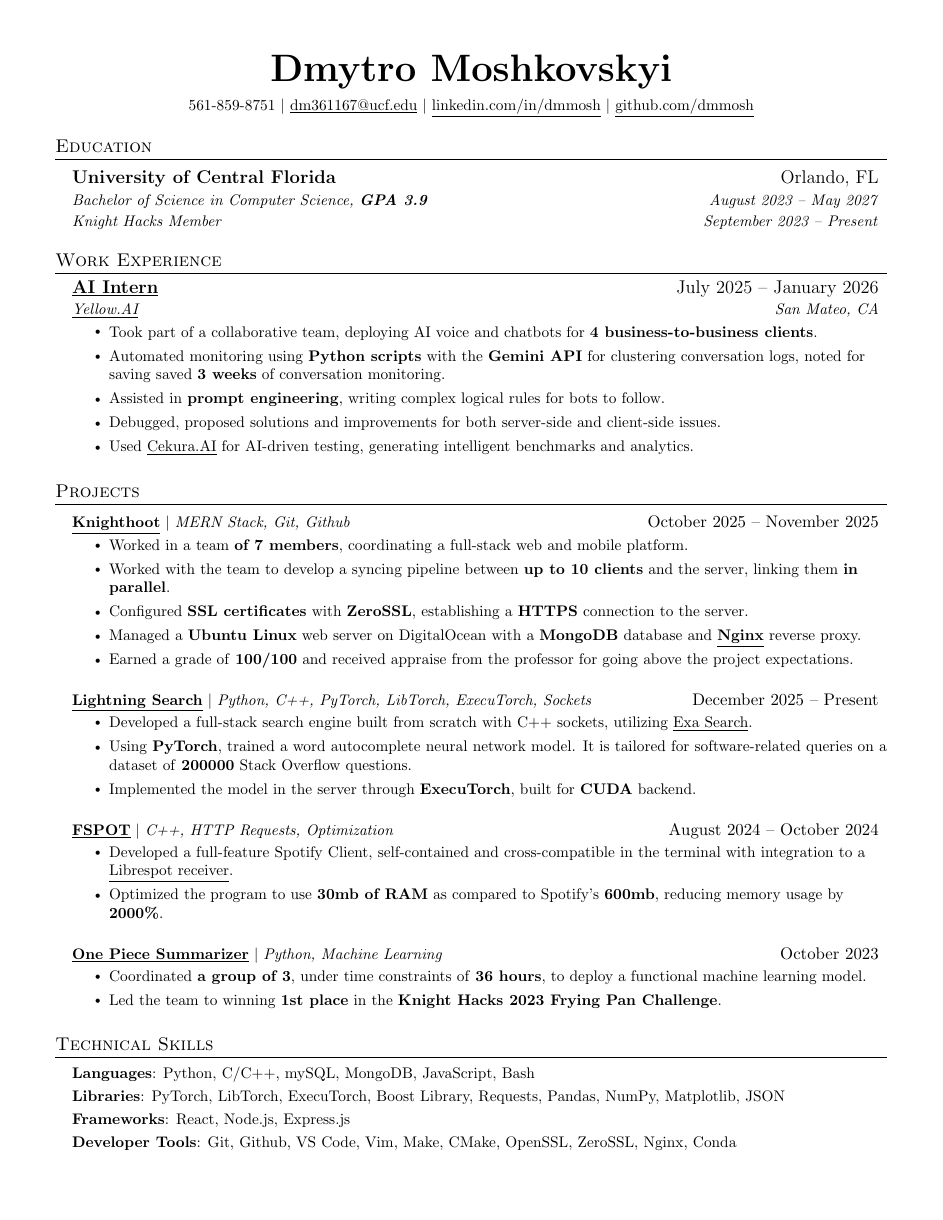
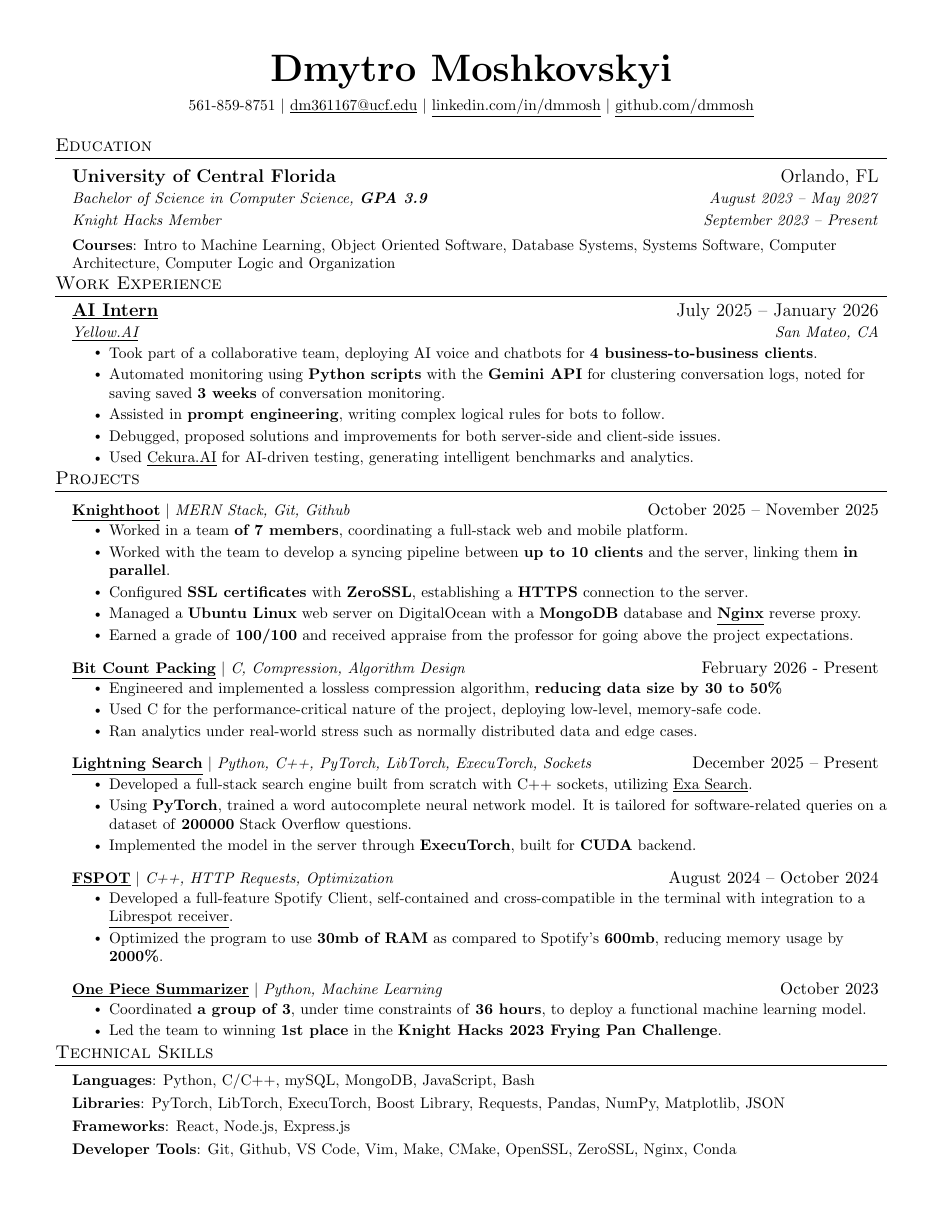
Before and after one commit to dmmosh/resume, a LaTeX CV (resume.tex): the whole page. Compiled offline with pdfLaTeX.

Commit message:
updated resume supplementary files

```diff
--- a/resume.tex
+++ b/resume.tex
@@ -78,13 +78,14 @@
     \end{tabular*}\vspace{0pt}
 }
 
-\newcommand{\resumeWorkSubheading}[6]{
+\newcommand{\resumeWorkSubheading}[8]{
   \vspace{0pt}\item\large
     \begin{tabular*}{0.97\textwidth}[t]{l@{\extracolsep{\fill}}r}
       \textbf{#1} & #2 \\
       \textit{\small#3} & \textit{\small #4} \\
       \textit{\small #5} & \textit{\small #6}\\
-    \end{tabular*}\vspace{0pt}
+    \end{tabular*}\vspace{4pt}
+    \small{\textbf{#7}}: #8
 }
 
 \newcommand{\resumeSubSubheading}[2]{
@@ -106,9 +107,9 @@
 \renewcommand\labelitemii{$\vcenter{\hbox{\tiny$\bullet$}}$}
 
 \newcommand{\resumeSubHeadingListStart}{\begin{itemize}[leftmargin=0.15in, label={}]}
-\newcommand{\resumeSubHeadingListEnd}{\end{itemize}\vspace{-12pt}}
+\newcommand{\resumeSubHeadingListEnd}{\end{itemize}\vspace{-18pt}}
 \newcommand{\resumeItemListStart}{\begin{itemize}\vspace{-6pt}}
-\newcommand{\resumeItemListEnd}{\end{itemize}\vspace{0pt}}
+\newcommand{\resumeItemListEnd}{\end{itemize}\vspace{-3pt}}
 
 %-------------------------------------------
 %%%%%%  RESUME STARTvfdS HERE  %%%%%%%%%%%%%%%%%%%%%%%%%%%%
@@ -137,6 +138,8 @@
       {University of Central Florida}{Orlando, FL}
       {Bachelor of Science in Computer Science, \textbf{GPA 3.9}}{August 2023 -- May 2027}
       {Knight Hacks Member}{September 2023 -- Present}
+    {Courses}{Intro to Machine Learning, Object Oriented Software, Database Systems, Systems Software, Computer Architecture, Computer Logic and Organization}
+
   \resumeSubHeadingListEnd
 %-----------EXPERIENCE-----------
 \section{Work Experience}
@@ -177,6 +180,13 @@
             \resumeItem{Managed a \textbf{Ubuntu Linux} web server on DigitalOcean with a \textbf{MongoDB} database and \href{https://nginx.org/}{\underline{\textbf{Nginx}}} reverse proxy.}
             \resumeItem{Earned a grade of \textbf{100/100} and received appraise from the professor for going above the project expectations.}
           \resumeItemListEnd
+        \resumeProjectHeading
+        {{\href{https://www.linkedin.com/posts/dmmosh_i-created-a-lossless-compression-algorithm-activity-7430327761644421121-DSUg?utm_source=share&utm_medium=member_android&rcm=ACoAAD6UHAYBmUbVd8N5xFVrmRFWwILywSrvD6s}{\textbf{\underline{Bit Count Packing}}}} $|$ \emph{C, Compression, Algorithm Design}}{February 2026 - Present}
+        \resumeItemListStart
+        \resumeItem{Engineered and implemented a lossless compression algorithm, \textbf{reducing data size by 30 to 50\%}}
+        \resumeItem{Used C for the performance-critical nature of the project, deploying low-level,  memory-safe code.}
+        \resumeItem{Ran analytics under real-world stress such as normally distributed data and edge cases.}
+        \resumeItemListEnd
       \resumeProjectHeading
           {{\href{https://www.linkedin.com/posts/dmmosh_i-am-building-my-own-search-engine-my-activity-7410459679161561088-fjuE?utm_source=share&utm_medium=member_desktop&rcm=ACoAAD6UHAYBmUbVd8N5xFVrmRFWwILywSrvD6s}{\textbf{\underline{Lightning Search}}}}  $|$ \emph{Python, C++, PyTorch, LibTorch, ExecuTorch, Sockets}}{December 2025 -- Present}
           \resumeItemListStart
```
Also changed, not shown: 1 other file.
